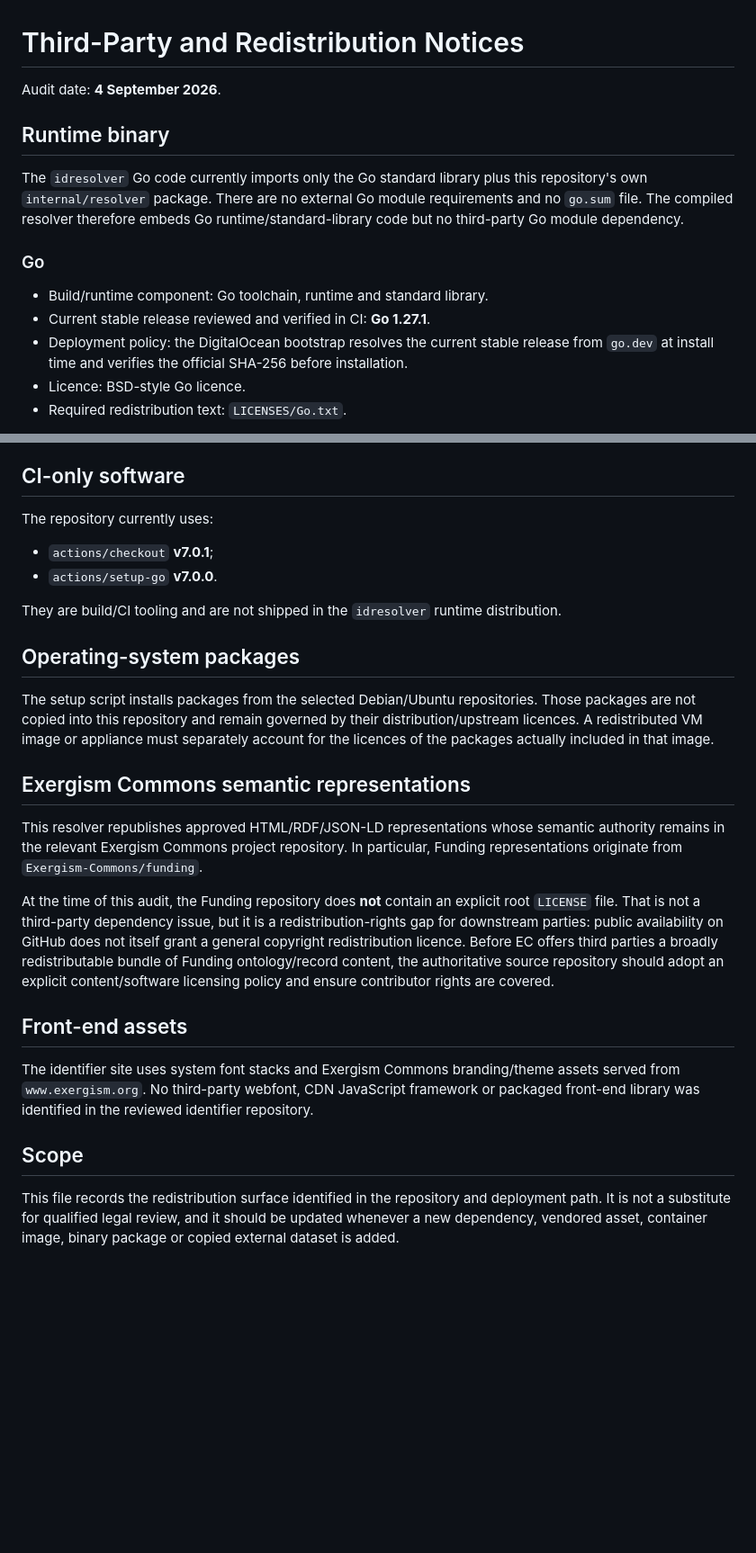
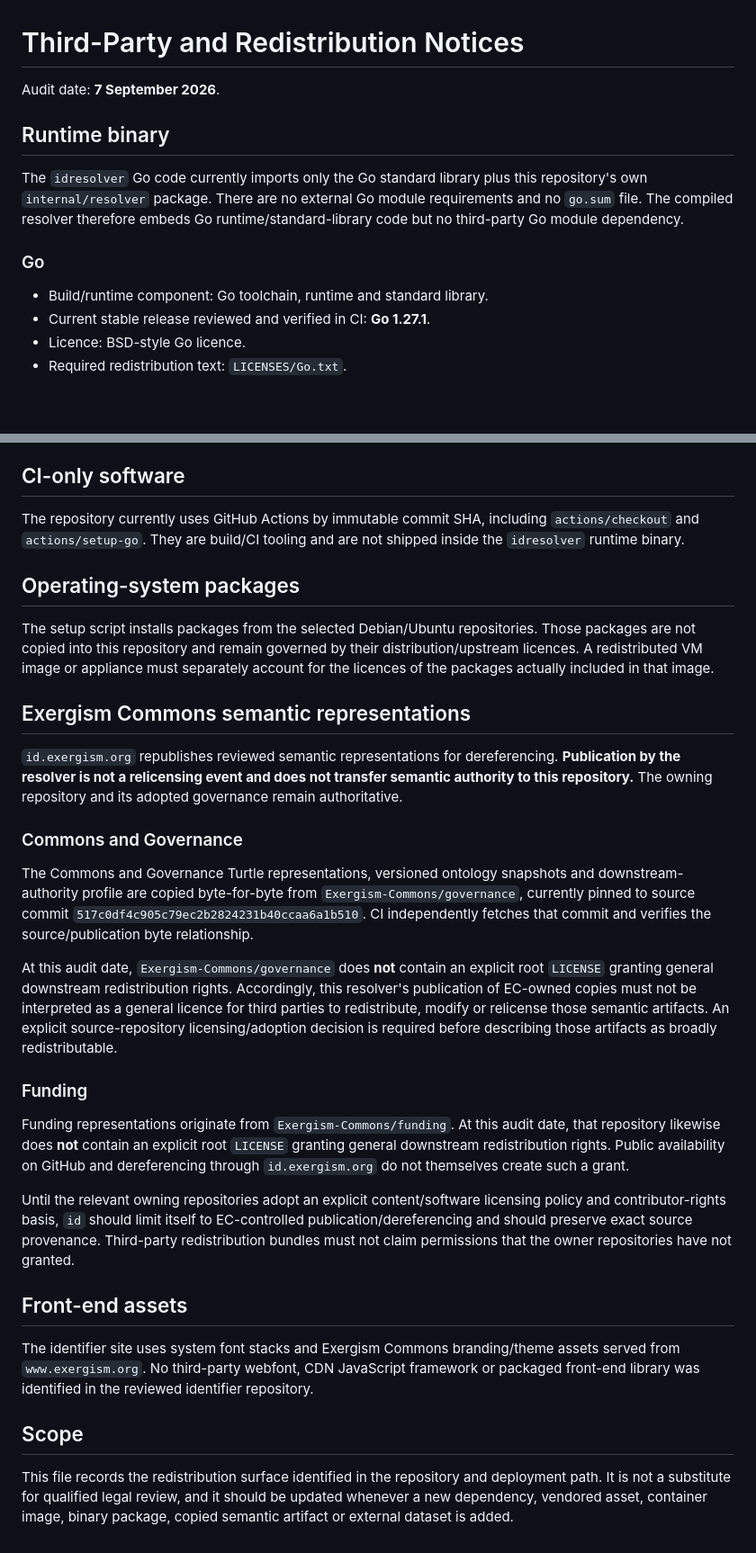
Before and after one commit to Exergism-Commons/id, a Markdown page: THIRD_PARTY_NOTICES.md, 2 parts joined by grey strips. Shown at 90% size. Drawn GitHub-style; blank space fills up the shorter version.

Commit message:
Document semantic publication licensing boundary

```diff
--- a/THIRD_PARTY_NOTICES.md
+++ b/THIRD_PARTY_NOTICES.md
@@ -1,6 +1,6 @@
 # Third-Party and Redistribution Notices
 
-Audit date: **4 September 2026**.
+Audit date: **7 September 2026**.
 
 ## Runtime binary
 
@@ -10,7 +10,6 @@ The `idresolver` Go code currently imports only the Go standard library plus thi
 
 - Build/runtime component: Go toolchain, runtime and standard library.
 - Current stable release reviewed and verified in CI: **Go 1.27.1**.
-- Deployment policy: the DigitalOcean bootstrap resolves the current stable release from `go.dev` at install time and verifies the official SHA-256 before installation.
 - Licence: BSD-style Go licence.
 - Required redistribution text: `LICENSES/Go.txt`.
 
@@ -30,12 +29,7 @@ If a VM image, appliance or other distribution actually includes Caddy binaries,
 
 ## CI-only software
 
-The repository currently uses:
-
-- `actions/checkout` **v7.0.1**;
-- `actions/setup-go` **v7.0.0**.
-
-They are build/CI tooling and are not shipped in the `idresolver` runtime distribution.
+The repository currently uses GitHub Actions by immutable commit SHA, including `actions/checkout` and `actions/setup-go`. They are build/CI tooling and are not shipped inside the `idresolver` runtime binary.
 
 ## Operating-system packages
 
@@ -43,9 +37,19 @@ The setup script installs packages from the selected Debian/Ubuntu repositories.
 
 ## Exergism Commons semantic representations
 
-This resolver republishes approved HTML/RDF/JSON-LD representations whose semantic authority remains in the relevant Exergism Commons project repository. In particular, Funding representations originate from `Exergism-Commons/funding`.
+`id.exergism.org` republishes reviewed semantic representations for dereferencing. **Publication by the resolver is not a relicensing event and does not transfer semantic authority to this repository.** The owning repository and its adopted governance remain authoritative.
 
-At the time of this audit, the Funding repository does **not** contain an explicit root `LICENSE` file. That is not a third-party dependency issue, but it is a redistribution-rights gap for downstream parties: public availability on GitHub does not itself grant a general copyright redistribution licence. Before EC offers third parties a broadly redistributable bundle of Funding ontology/record content, the authoritative source repository should adopt an explicit content/software licensing policy and ensure contributor rights are covered.
+### Commons and Governance
+
+The Commons and Governance Turtle representations, versioned ontology snapshots and downstream-authority profile are copied byte-for-byte from `Exergism-Commons/governance`, currently pinned to source commit `517c0df4c905c79ec2b2824231b40ccaa6a1b510`. CI independently fetches that commit and verifies the source/publication byte relationship.
+
+At this audit date, `Exergism-Commons/governance` does **not** contain an explicit root `LICENSE` granting general downstream redistribution rights. Accordingly, this resolver's publication of EC-owned copies must not be interpreted as a general licence for third parties to redistribute, modify or relicense those semantic artifacts. An explicit source-repository licensing/adoption decision is required before describing those artifacts as broadly redistributable.
+
+### Funding
+
+Funding representations originate from `Exergism-Commons/funding`. At this audit date, that repository likewise does **not** contain an explicit root `LICENSE` granting general downstream redistribution rights. Public availability on GitHub and dereferencing through `id.exergism.org` do not themselves create such a grant.
+
+Until the relevant owning repositories adopt an explicit content/software licensing policy and contributor-rights basis, `id` should limit itself to EC-controlled publication/dereferencing and should preserve exact source provenance. Third-party redistribution bundles must not claim permissions that the owner repositories have not granted.
 
 ## Front-end assets
 
@@ -53,4 +57,4 @@ The identifier site uses system font stacks and Exergism Commons branding/theme
 
 ## Scope
 
-This file records the redistribution surface identified in the repository and deployment path. It is not a substitute for qualified legal review, and it should be updated whenever a new dependency, vendored asset, container image, binary package or copied external dataset is added.
+This file records the redistribution surface identified in the repository and deployment path. It is not a substitute for qualified legal review, and it should be updated whenever a new dependency, vendored asset, container image, binary package, copied semantic artifact or external dataset is added.
```
